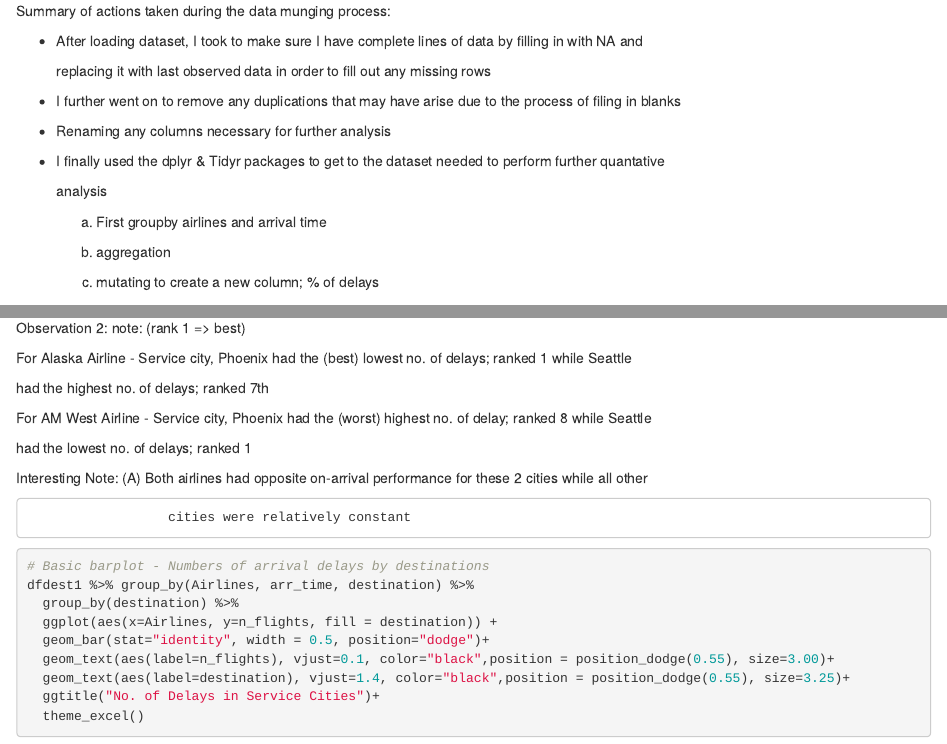
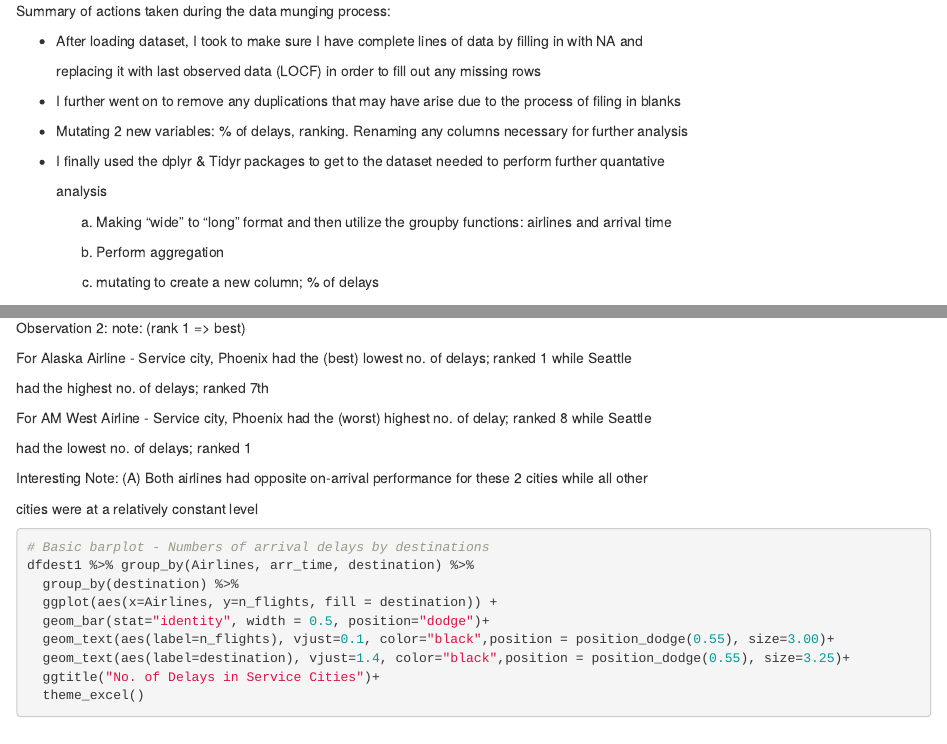
Before and after one commit to ssufian/Data_607, an R Markdown document (Data 607 Fall 2019 hw5.Rmd): the page in a window 1100 px wide, from 3000 px down, and a second part further down, joined at a grey line. Rendered offline with R 4.5, knitr and Pandoc, with nearby package versions; some code elsewhere in the file could not run offline.

Commit message:
Add files via upload

````diff
--- a/Data 607 Fall 2019 hw5.Rmd
+++ b/Data 607 Fall 2019 hw5.Rmd
@@ -91,19 +91,19 @@ Summary of actions taken during the data munging process:
 
 - After loading dataset, I took to make sure I have complete lines of data by filling in with NA and
 
-  replacing it with last observed data in order to fill out any missing rows
+  replacing it with last observed data (LOCF) in order to fill out any missing rows
 
 - I further went on to remove any duplications that may have arise due to the process of filing in blanks
 
-- Renaming any columns necessary for further analysis
+- Mutating 2 new variables: % of delays, ranking. Renaming any columns necessary for further analysis
 
 - I finally used the dplyr & Tidyr packages to get to the dataset needed to perform further quantative
 
    analysis
 
-  (a) First groupby airlines and arrival time
+  (a) Making "wide" to "long" format and then utilize the groupby functions: airlines and arrival time
 
-  (b) aggregation
+  (b) Perform aggregation
 
   (c) mutating to create a new column; % of delays
 
@@ -238,7 +238,8 @@ had the lowest no. of delays; ranked 1
 
 Interesting Note: (A) Both airlines had opposite on-arrival performance for these 2 cities while all other
 
-                      cities were relatively constant
+cities were at a relatively constant level
+
 
 ```{r}
 # Basic barplot - Numbers of arrival delays by destinations
````
Also changed, not shown: Data 607 Fall 2019 hw5.Rmd (4 more changed lines).
